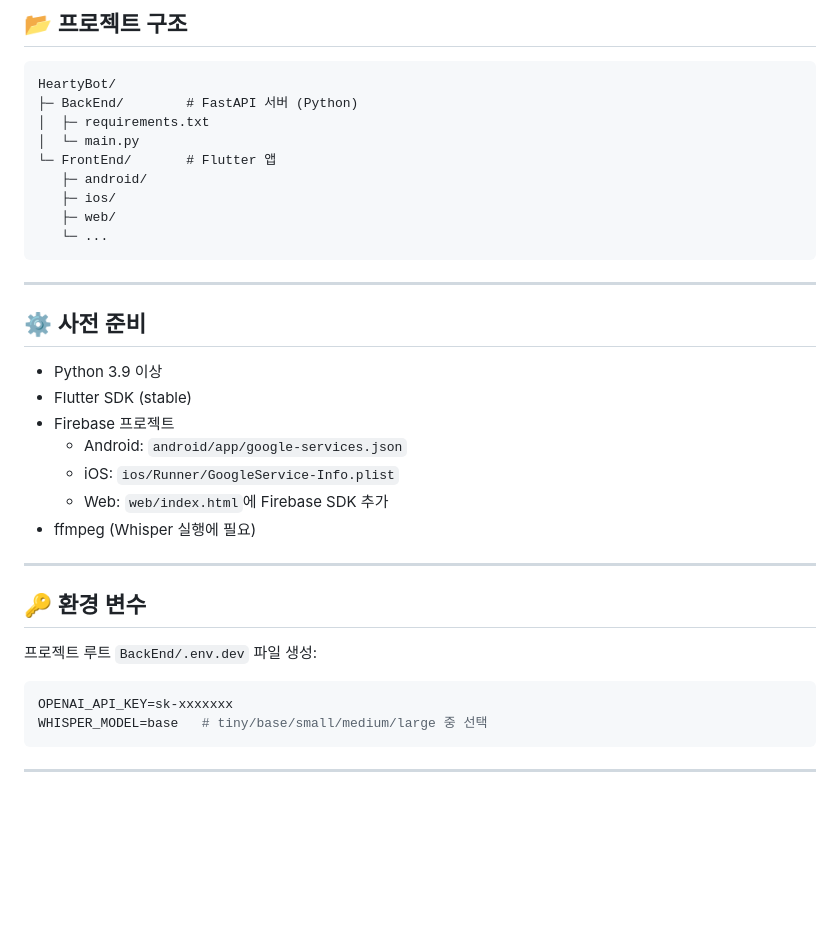
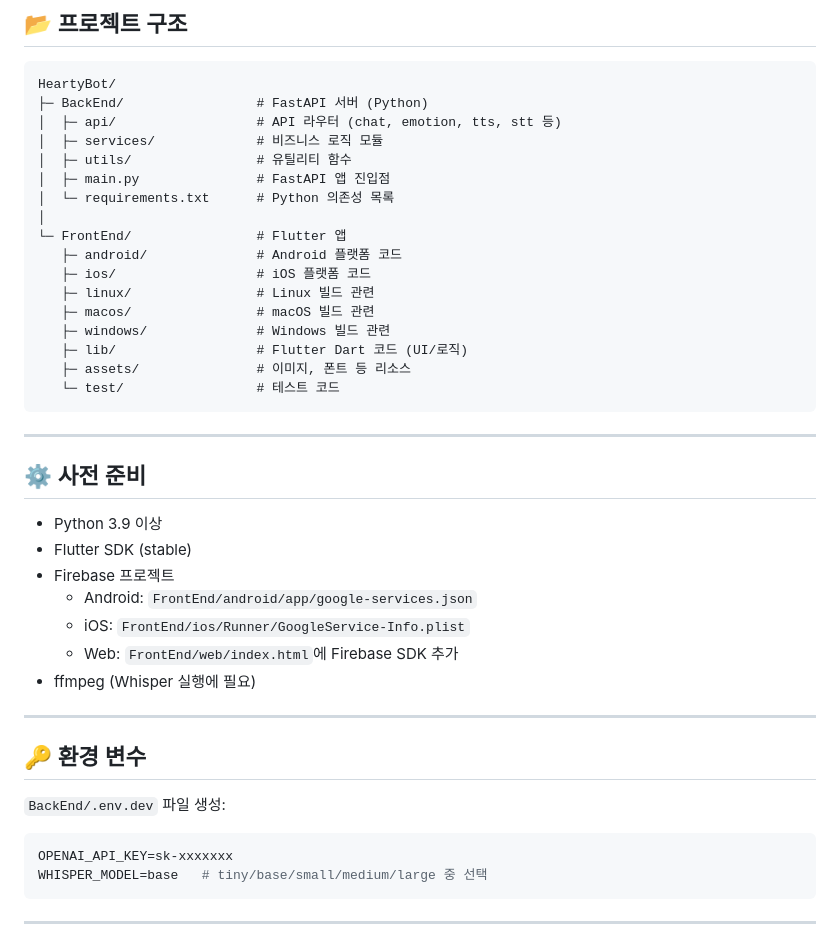
Before and after one commit to tkddus21/ddobaki, a Markdown page: README.md, the part around the change. Rendered like a GitHub page; blank space fills up the shorter version.

Commit message:
readme.md 수정

````diff
--- a/README.md
+++ b/README.md
@@ -29,14 +29,22 @@ FastAPI + Flutter 기반 음성/텍스트 챗봇 프로젝트
 
 ```
 HeartyBot/
-├─ BackEnd/        # FastAPI 서버 (Python)
-│  ├─ requirements.txt
-│  └─ main.py
-└─ FrontEnd/       # Flutter 앱
-   ├─ android/
-   ├─ ios/
-   ├─ web/
-   └─ ...
+├─ BackEnd/                 # FastAPI 서버 (Python)
+│  ├─ api/                  # API 라우터 (chat, emotion, tts, stt 등)
+│  ├─ services/             # 비즈니스 로직 모듈
+│  ├─ utils/                # 유틸리티 함수
+│  ├─ main.py               # FastAPI 앱 진입점
+│  └─ requirements.txt      # Python 의존성 목록
+│
+└─ FrontEnd/                # Flutter 앱
+   ├─ android/              # Android 플랫폼 코드
+   ├─ ios/                  # iOS 플랫폼 코드
+   ├─ linux/                # Linux 빌드 관련
+   ├─ macos/                # macOS 빌드 관련
+   ├─ windows/              # Windows 빌드 관련
+   ├─ lib/                  # Flutter Dart 코드 (UI/로직)
+   ├─ assets/               # 이미지, 폰트 등 리소스
+   └─ test/                 # 테스트 코드
 ```
 
 ---
@@ -46,16 +54,16 @@ HeartyBot/
 - Python 3.9 이상
 - Flutter SDK (stable)
 - Firebase 프로젝트
-  - Android: `android/app/google-services.json`
-  - iOS: `ios/Runner/GoogleService-Info.plist`
-  - Web: `web/index.html`에 Firebase SDK 추가
+  - Android: `FrontEnd/android/app/google-services.json`
+  - iOS: `FrontEnd/ios/Runner/GoogleService-Info.plist`
+  - Web: `FrontEnd/web/index.html`에 Firebase SDK 추가
 - ffmpeg (Whisper 실행에 필요)
 
 ---
 
 ## 🔑 환경 변수
 
-프로젝트 루트 `BackEnd/.env.dev` 파일 생성:
+`BackEnd/.env.dev` 파일 생성:
 
 ```env
 OPENAI_API_KEY=sk-xxxxxxx
````
